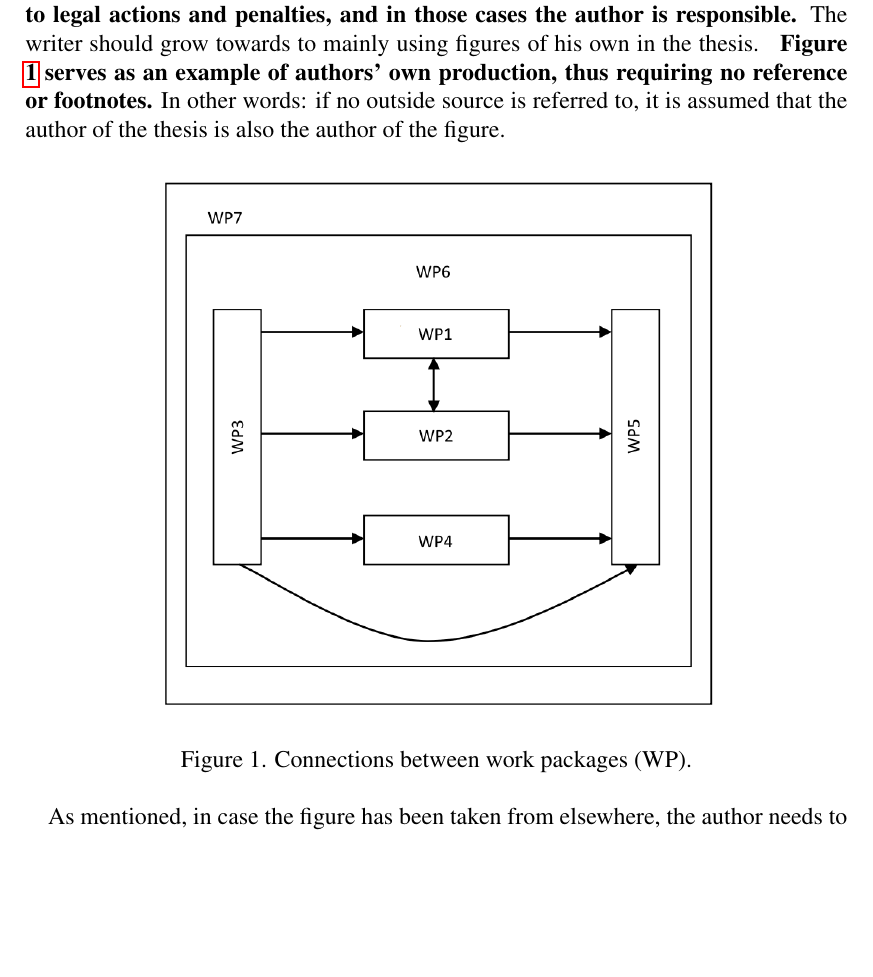
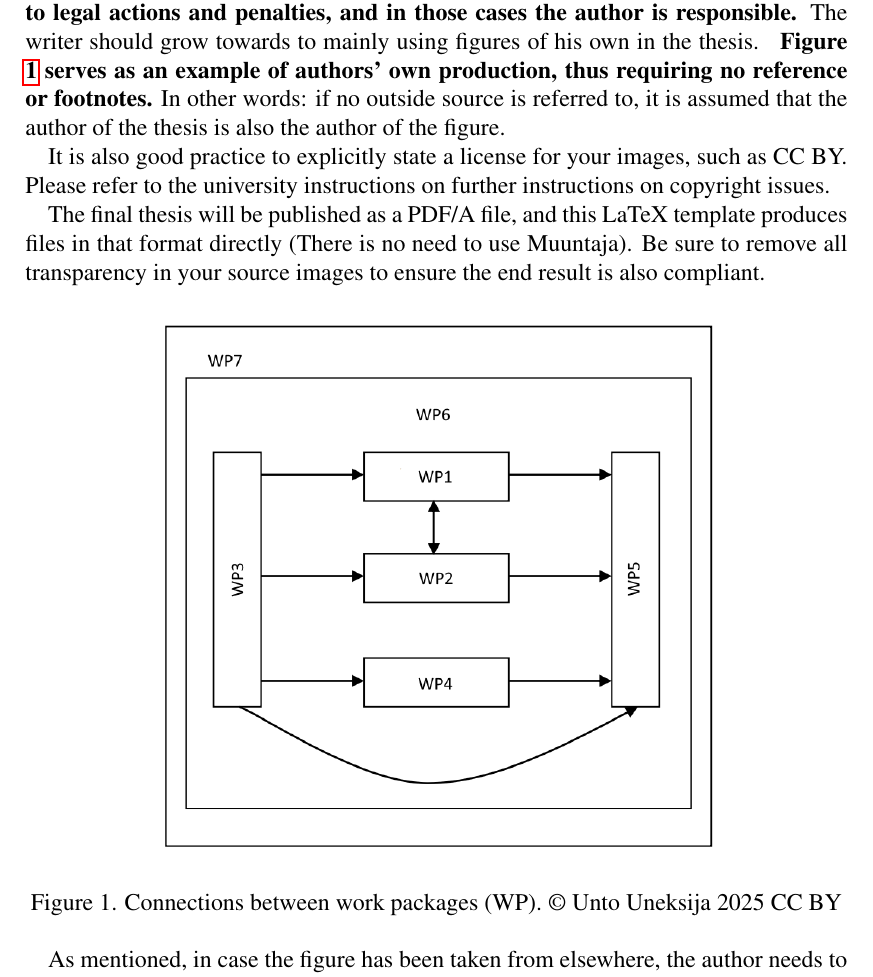
Before and after one commit to ppietikainen/cse-thesis, a LaTeX thesis (main.tex, which reads Chapters/implementation.tex): part of page 18 of 36, cut so that both start at the same text, the shorter picture padded with empty space. Compiled offline with pdfLaTeX.

Commit message:
Add information about use of transparency in PDF/A and adding an explicit license to image captions.

```diff
--- a/Chapters/implementation.tex
+++ b/Chapters/implementation.tex
@@ -126,12 +126,25 @@ You should not use single subsections---for example, Section 2.1 needs to be acc
 
 \figref{fig:work_packages} serves as an example of a figure and a text referring to it. Figure captions are below the figure, and the caption text ends with a full stop. A short caption is centered, while a long caption extending to a several lines is justified on both sides. According to the copyright enactments, you must always have the permission from the copyright holder to use the figure in your work. \textbf{Copyright infringement may lead to legal actions and penalties, and in those cases the author is responsible.} The writer should grow towards to mainly using figures of his own in the thesis. \textbf{ \figref{fig:work_packages} serves as an example of authors' own production, thus requiring no reference or footnotes.} In other words: if no outside source is referred to, it is assumed that the author of the thesis is also the author of the figure.
 
-%Pictures in .eps if you use latex, .pdf or .png if you use pdflatex. Don't specify the extension so you can use both!
+It is also good practice to explicitly state a license for your
+images, such as CC BY. Please refer to the university instructions on
+further instructions on copyright issues.
+
+The final thesis will be published as a PDF/A file, and this LaTeX
+template produces files in that format directly (There is no need to
+use Muuntaja). Be sure to remove all transparency in your source
+images to ensure the end result is also compliant.
+
+% Pictures in .pdf, .png or .jpg. No need to specify the extension.
+% Transparent images are not allowed with PDF/A.
+% With ImageMagick transparency can be removed with
+% convert image.png -background white -alpha remove -alpha off image_nobg.png
+% This restriction also affects PDF images
 \begin{figure}[ht]
   \begin{center}
     \includegraphics*[width=0.7\textwidth]{WP}
   \end{center}
-  \caption{Connections between work packages (WP).}
+  \caption{Connections between work packages (WP). \copyright\ Unto Uneksija 2025 CC BY}
   \label{fig:work_packages}
 \end{figure}
 
```
